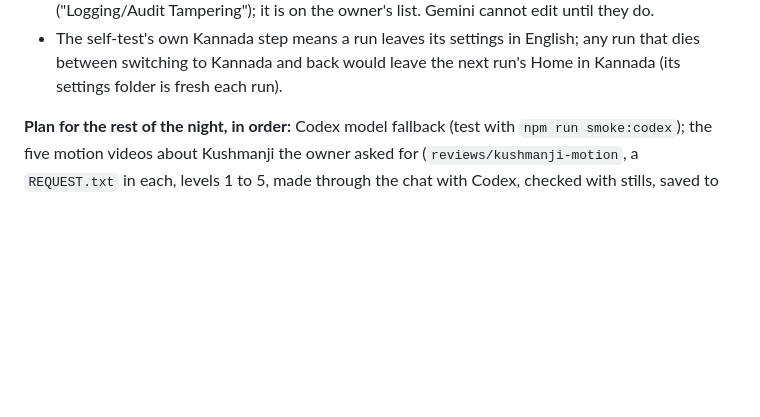
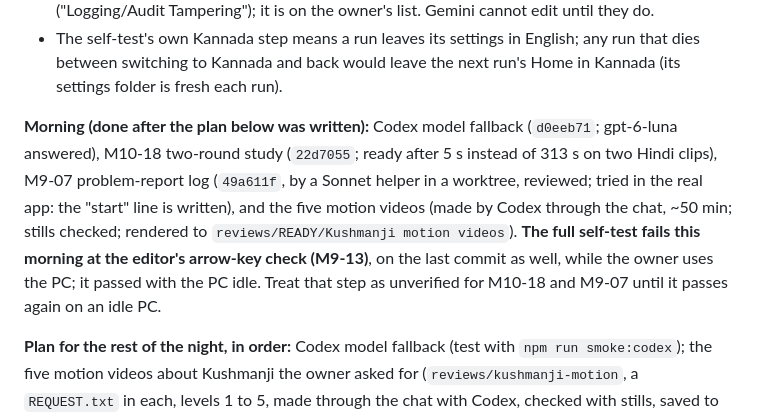
Before and after one commit to webziko/kushmanji, a Markdown page: docs/HANDOFF.md, the part around the change. Drawn GitHub-style; blank space fills up the shorter version.

Commit message:
docs: morning of 18 October: the five motion videos, the problem report, and a self-test step that fails while the PC is in use (M9-13)
Co-Authored-By: Claude Opus 5.5 <noreply@anthropic.com>

```diff
--- a/docs/HANDOFF.md
+++ b/docs/HANDOFF.md
@@ -29,6 +29,14 @@ re-wakes this session after a usage limit; it dies with the session.
   Tampering"); it is on the owner's list. Gemini cannot edit until they do.
 - The self-test's own Kannada step means a run leaves its settings in English; any run that dies between
   switching to Kannada and back would leave the next run's Home in Kannada (its settings folder is fresh each run).
+
+**Morning (done after the plan below was written):** Codex model fallback (`d0eeb71`; gpt-6-luna answered),
+M10-18 two-round study (`22d7055`; ready after 5 s instead of 313 s on two Hindi clips), M9-07 problem-report
+log (`49a611f`, by a Sonnet helper in a worktree, reviewed; tried in the real app: the "start" line is written),
+and the five motion videos (made by Codex through the chat, ~50 min; stills checked; rendered to
+`reviews/READY/Kushmanji motion videos`). **The full self-test fails this morning at the editor's arrow-key
+check (M9-13)**, on the last commit as well, while the owner uses the PC; it passed with the PC idle. Treat that
+step as unverified for M10-18 and M9-07 until it passes again on an idle PC.
 
 **Plan for the rest of the night, in order:** Codex model fallback (test with `npm run smoke:codex`); the five
 motion videos about Kushmanji the owner asked for (`reviews/kushmanji-motion`, a `REQUEST.txt` in each,
```
Also changed, not shown: CHECKLIST.md (+8 -2 lines), PROGRESS.md (+7 -0 lines).
